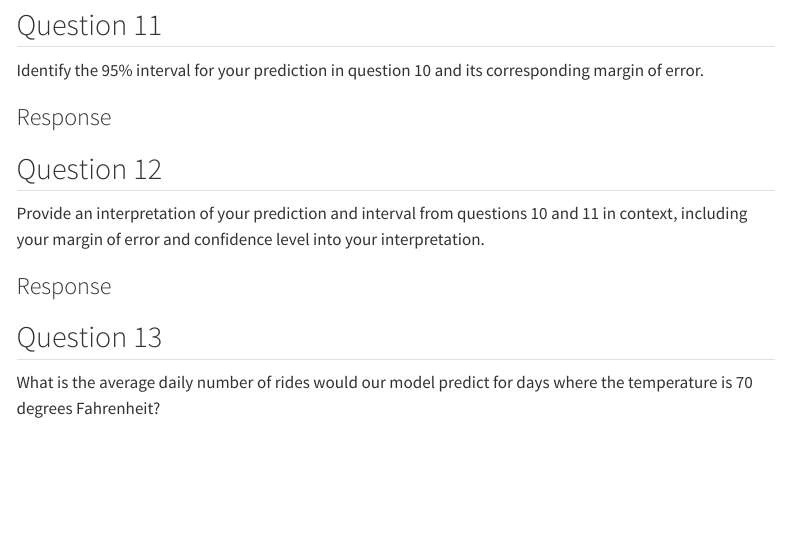
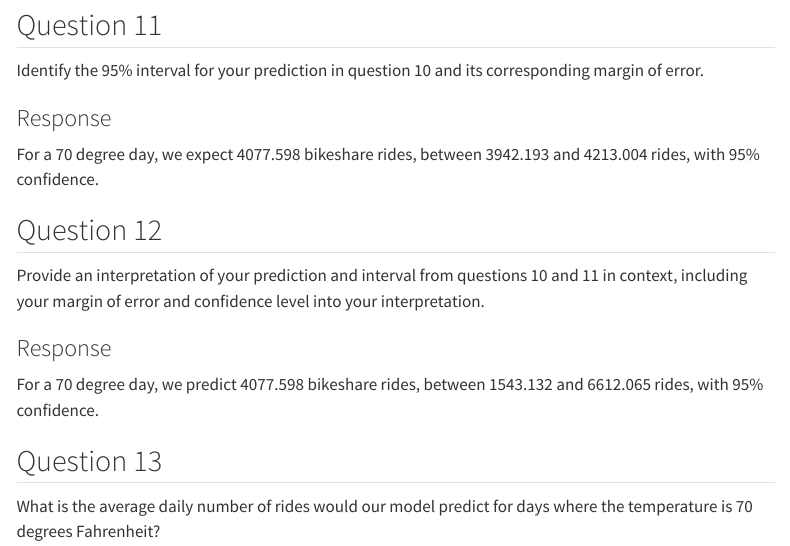
Before and after one commit to dylan-wikel/data_308, a Quarto document (hw-03.qmd): the page in a window 1100 px wide, from 3840 px down before the commit and from 3930 px down after it, so that both start at the same text. Rendered offline with R 4.5, knitr and Pandoc in place of Quarto, with nearby package versions; some code elsewhere in the file could not run offline; menus at the side of the page are left out.

Commit message:
completed all questions up to end of lecture content

```diff
--- a/hw-03.qmd
+++ b/hw-03.qmd
@@ -165,6 +166,8 @@
 
 ### Response
 
+For a 70 degree day, we expect 4077.598 bikeshare rides, between 3942.193 and
+4213.004 rides, with 95% confidence.
 
 ## Question 12
 
@@ -172,6 +175,8 @@
 
 ### Response
 
+For a 70 degree day, we predict 4077.598 bikeshare rides, between 1543.132 and
+6612.065 rides, with 95% confidence.
 
 ## Question 13
 
```
Also changed, not shown: hw-03.qmd (1 more changed lines).
